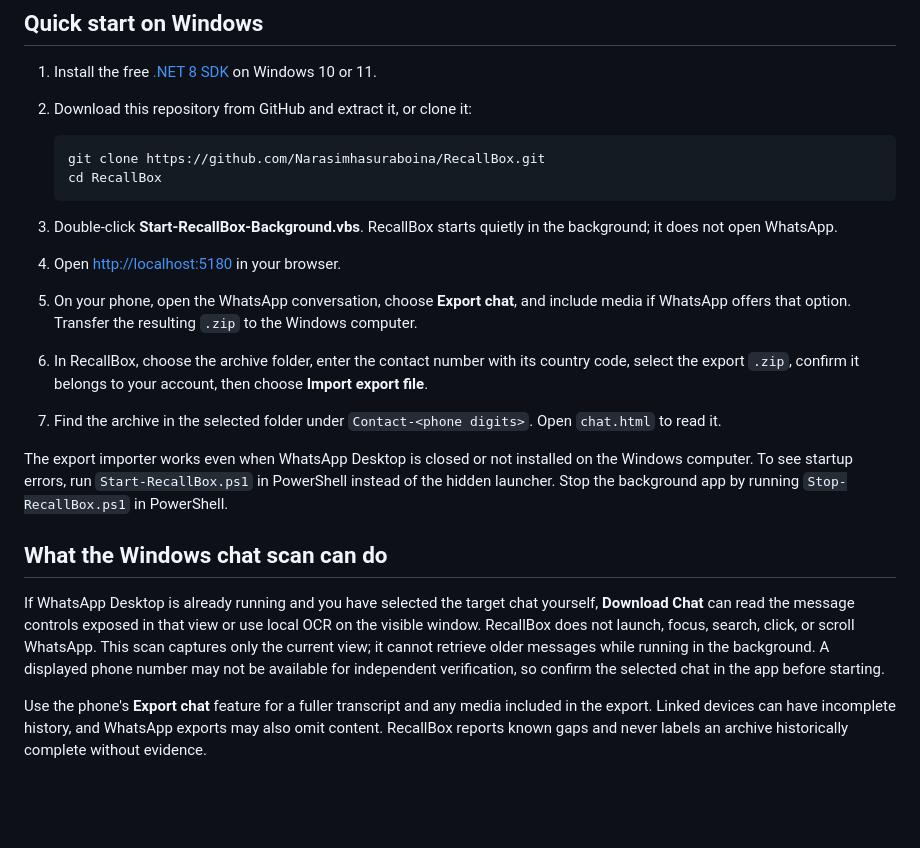
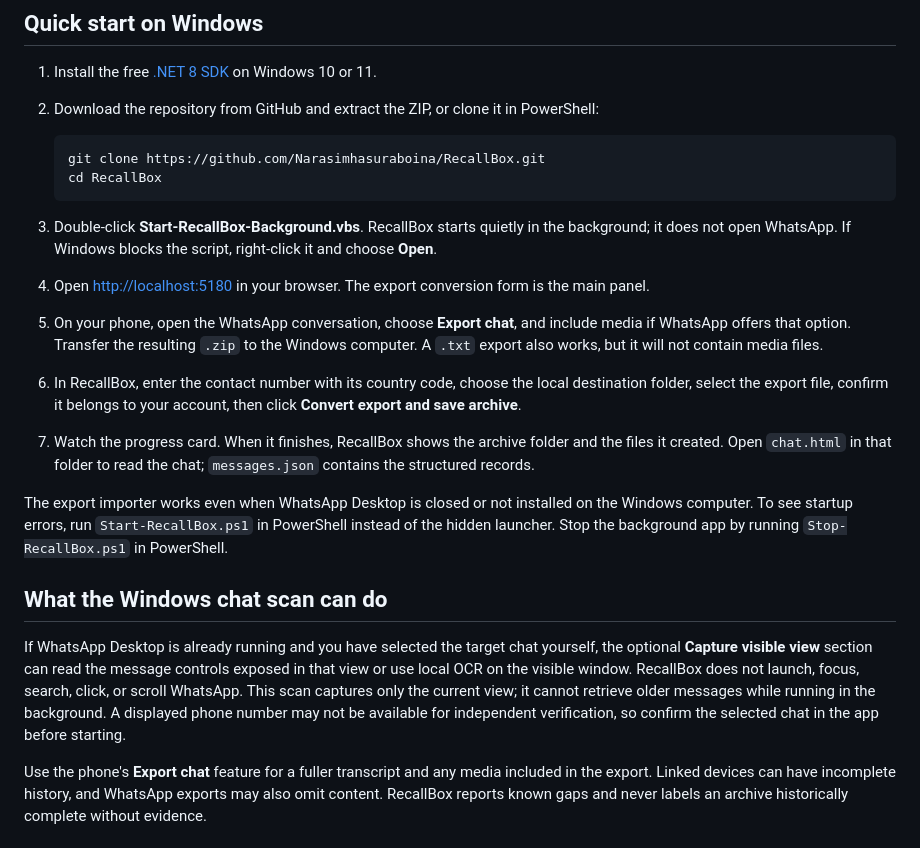
Before and after one commit to Narasimhasuraboina/RecallBox, a Markdown page: README.md, the part around the change. Drawn GitHub-style; blank space fills up the shorter version.

Commit message:
Clarify export import quick start

````diff
--- a/README.md
+++ b/README.md
@@ -5,24 +5,24 @@ RecallBox is a free, local Windows app for saving WhatsApp chat exports as reada
 ## Quick start on Windows
 
 1. Install the free [.NET 8 SDK](https://dotnet.microsoft.com/download/dotnet/8.0) on Windows 10 or 11.
-2. Download this repository from GitHub and extract it, or clone it:
+2. Download the repository from GitHub and extract the ZIP, or clone it in PowerShell:
 
    ```powershell
    git clone https://github.com/Narasimhasuraboina/RecallBox.git
    cd RecallBox
    ```
 
-3. Double-click **Start-RecallBox-Background.vbs**. RecallBox starts quietly in the background; it does not open WhatsApp.
-4. Open <http://localhost:5180> in your browser.
-5. On your phone, open the WhatsApp conversation, choose **Export chat**, and include media if WhatsApp offers that option. Transfer the resulting `.zip` to the Windows computer.
-6. In RecallBox, choose the archive folder, enter the contact number with its country code, select the export `.zip`, confirm it belongs to your account, then choose **Import export file**.
-7. Find the archive in the selected folder under `Contact-<phone digits>`. Open `chat.html` to read it.
+3. Double-click **Start-RecallBox-Background.vbs**. RecallBox starts quietly in the background; it does not open WhatsApp. If Windows blocks the script, right-click it and choose **Open**.
+4. Open <http://localhost:5180> in your browser. The export conversion form is the main panel.
+5. On your phone, open the WhatsApp conversation, choose **Export chat**, and include media if WhatsApp offers that option. Transfer the resulting `.zip` to the Windows computer. A `.txt` export also works, but it will not contain media files.
+6. In RecallBox, enter the contact number with its country code, choose the local destination folder, select the export file, confirm it belongs to your account, then click **Convert export and save archive**.
+7. Watch the progress card. When it finishes, RecallBox shows the archive folder and the files it created. Open `chat.html` in that folder to read the chat; `messages.json` contains the structured records.
 
 The export importer works even when WhatsApp Desktop is closed or not installed on the Windows computer. To see startup errors, run `Start-RecallBox.ps1` in PowerShell instead of the hidden launcher. Stop the background app by running `Stop-RecallBox.ps1` in PowerShell.
 
 ## What the Windows chat scan can do
 
-If WhatsApp Desktop is already running and you have selected the target chat yourself, **Download Chat** can read the message controls exposed in that view or use local OCR on the visible window. RecallBox does not launch, focus, search, click, or scroll WhatsApp. This scan captures only the current view; it cannot retrieve older messages while running in the background. A displayed phone number may not be available for independent verification, so confirm the selected chat in the app before starting.
+If WhatsApp Desktop is already running and you have selected the target chat yourself, the optional **Capture visible view** section can read the message controls exposed in that view or use local OCR on the visible window. RecallBox does not launch, focus, search, click, or scroll WhatsApp. This scan captures only the current view; it cannot retrieve older messages while running in the background. A displayed phone number may not be available for independent verification, so confirm the selected chat in the app before starting.
 
 Use the phone's **Export chat** feature for a fuller transcript and any media included in the export. Linked devices can have incomplete history, and WhatsApp exports may also omit content. RecallBox reports known gaps and never labels an archive historically complete without evidence.
 
````
